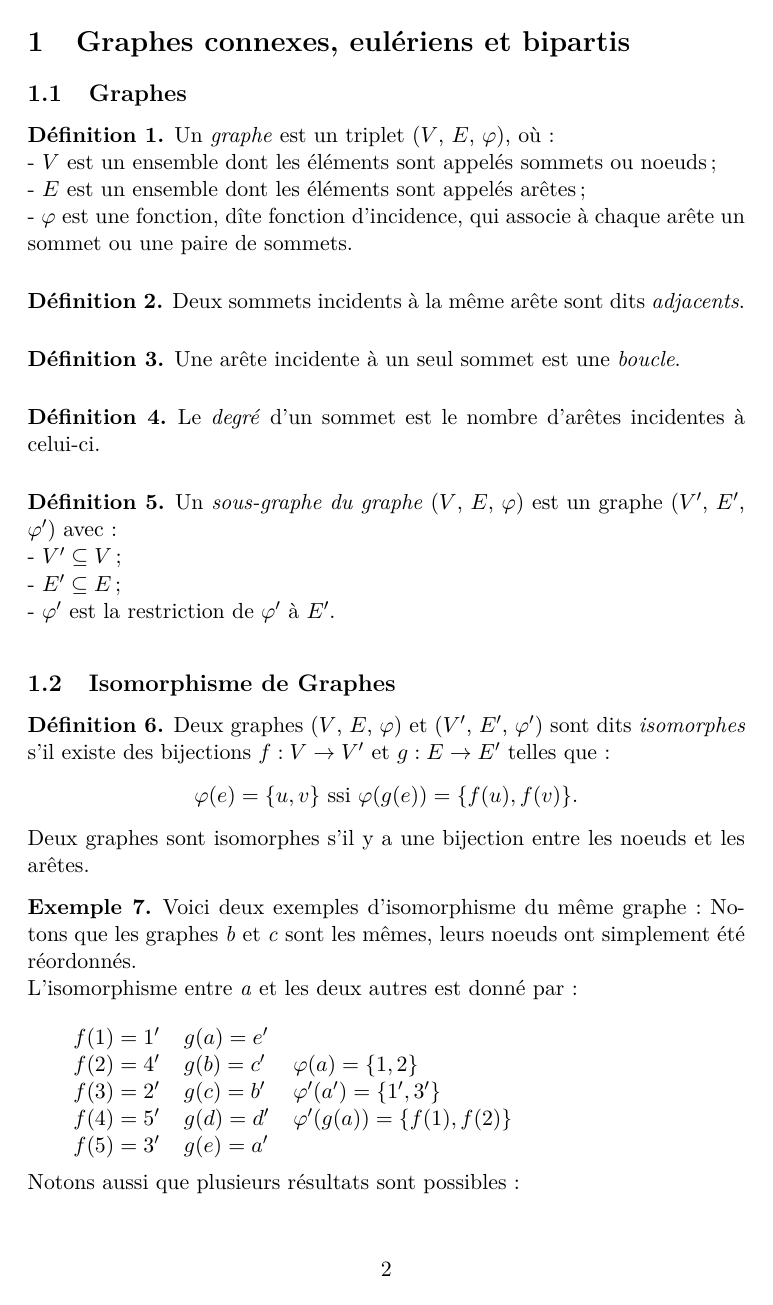
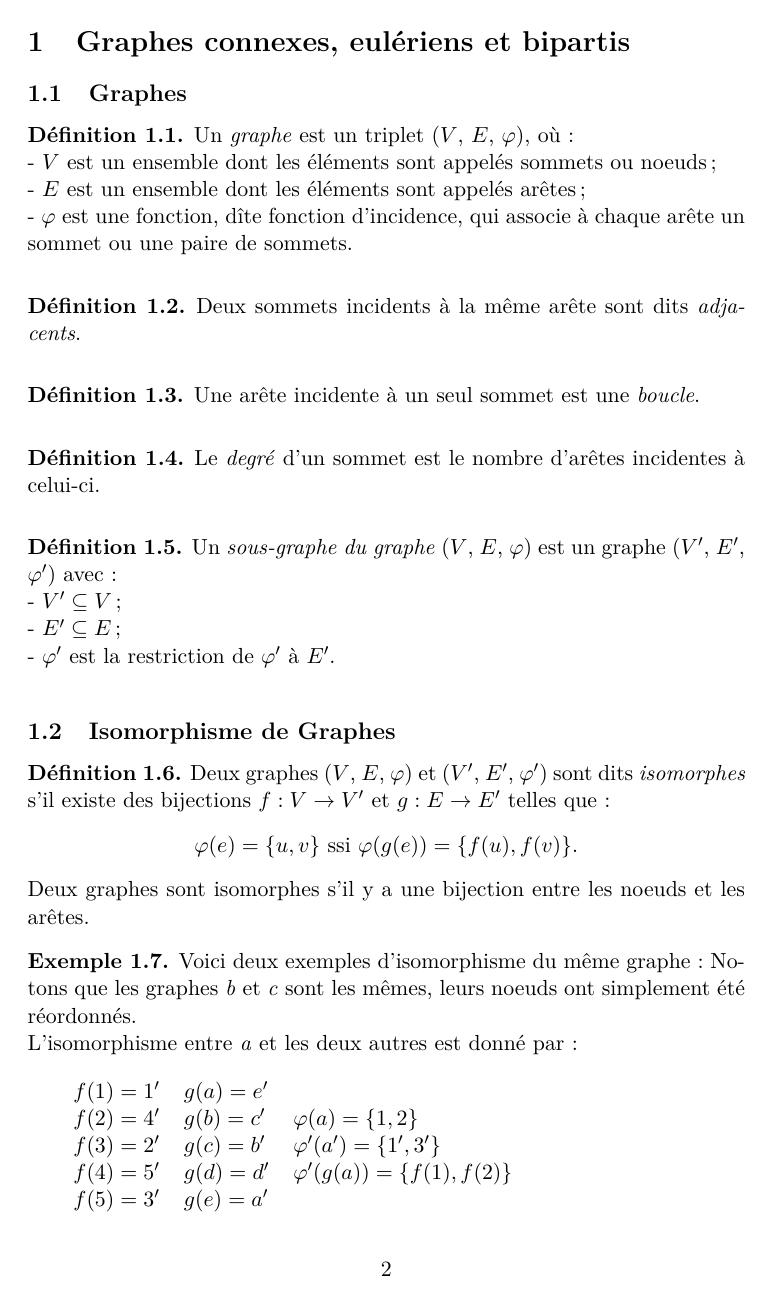
Before and after one commit to UCL-INMA/LINMA1691, a LaTeX document (cm/LINMA1691-notes.tex, which reads lib.tex): page 3 of 17. Compiled offline with pdfLaTeX.

Commit message:
Number of def,theo,... by section

```diff
--- a/lib.tex
+++ b/lib.tex
@@ -20,7 +20,7 @@
 
 % Theorem and definitions
 \theoremstyle{definition}
-\newtheorem{mydef}{Définition}
+\newtheorem{mydef}{Définition}[section]
 \newtheorem{mynota}[mydef]{Notation}
 \newtheorem{myprop}[mydef]{Propriétés}
 \newtheorem{myrem}[mydef]{Remarque}
```
